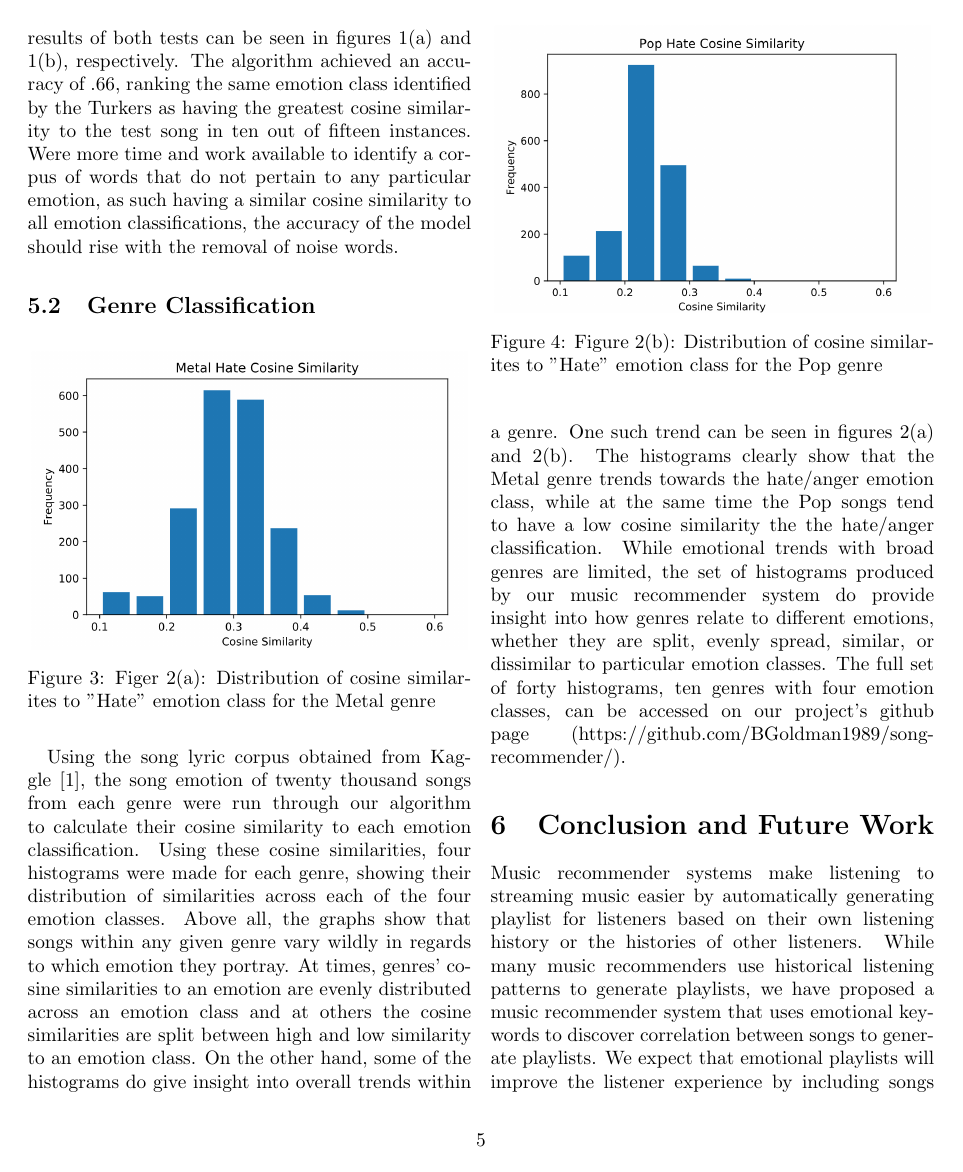
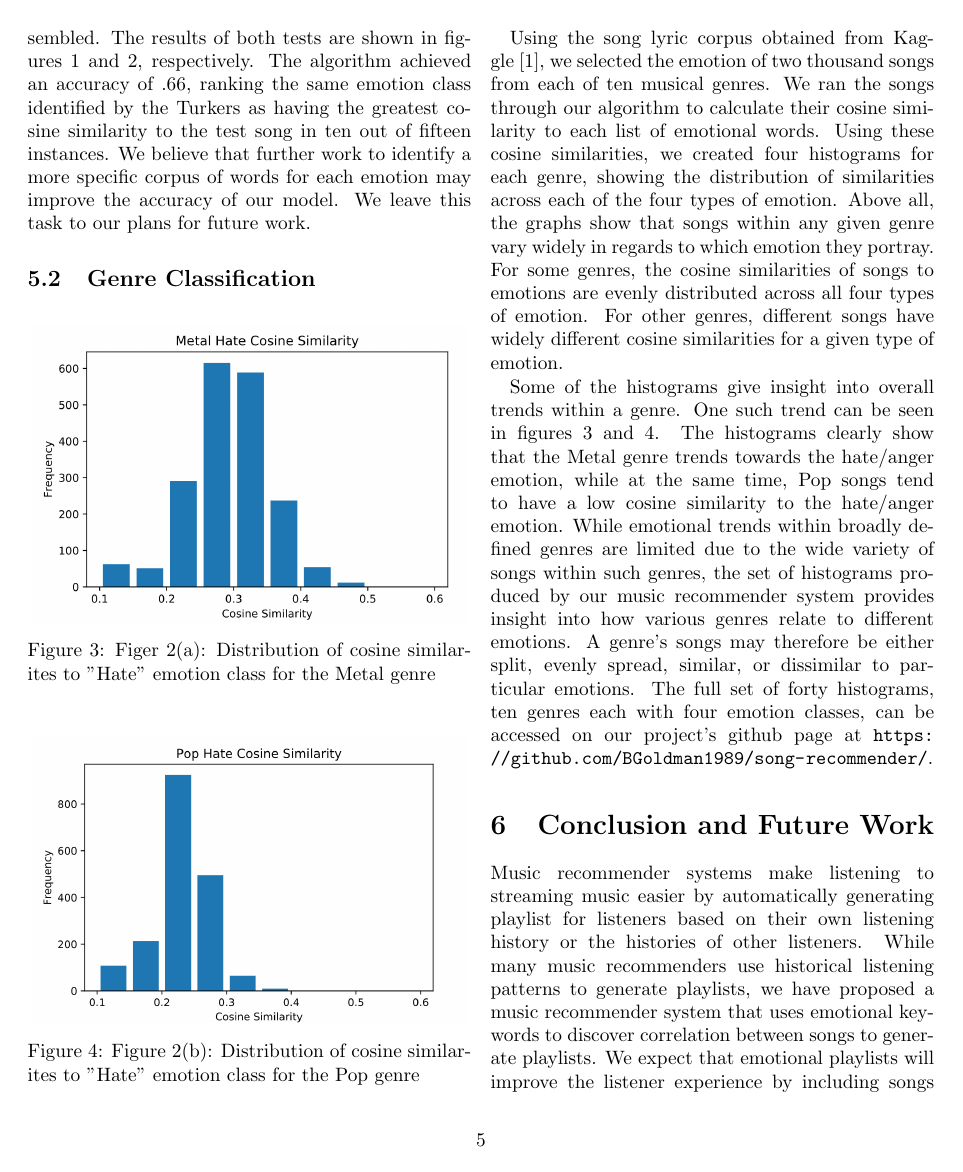
Before and after one commit to BGoldman1989/song-recommender, a LaTeX paper (paper/final_paper.tex): page 5 of 6. Compiled offline with pdfLaTeX; a LaTeX package or settings file that is missing is left out.

Commit message:
Grammar in exp results

```diff
--- a/paper/final_paper.tex
+++ b/paper/final_paper.tex
@@ -151,7 +151,7 @@ Testing and evaluating our music recommender system was a two-step process. Firs
 \caption{Figure 1(b): Song emotion classified by Amazon Mechanical Turk survey}
 \label{fig:digraph}
 \end{figure}
-Amazon Mechanical Turk was used to evaluate our music recommender model's ability to classify the primary emotion displayed by a song. Using a set of fifteen example songs from across multiple genres, our music recommender algorithm was used to calculate the cosine similarity of each song to the four emotion categories. At the same time, a group of one hundred Turkers were given the lyrics of each song without song title or artist and asked to identify which of the four emotion classes it most closely resembled. The results of both tests can be seen in figures 1(a) and 1(b), respectively. The algorithm achieved an accuracy of .66, ranking the same emotion class identified by the Turkers as having the greatest cosine similarity to the test song in ten out of fifteen instances. Were more time and work available to identify a corpus of words that do not pertain to any particular emotion, as such having a similar cosine similarity to all emotion classifications, the accuracy of the model should rise with the removal of noise words.
+We used Amazon Mechanical Turk to evaluate our music recommender model's ability to classify the primary emotion conveyed by a song. Using a set of fifteen example songs from across multiple genres, our music recommender algorithm calculated the cosine similarity of each song to the four emotion categories. At the same time, a group of one hundred Turkers reviewed the lyrics of each song without the song title or artist.  The Amazon Turk reviewers selected which of the four emotion classes each song most closely resembled. The results of both tests are shown in figures 1 and 2, respectively. The algorithm achieved an accuracy of .66, ranking the same emotion class identified by the Turkers as having the greatest cosine similarity to the test song in ten out of fifteen instances.  We believe that further work to identify a more specific corpus of words for each emotion may improve the accuracy of our model.  We leave this task to our plans for future work.
 
 \subsection{Genre Classification}
 \begin{figure}[!htb]
@@ -166,7 +166,9 @@ Amazon Mechanical Turk was used to evaluate our music recommender model's abilit
 \caption{Figure 2(b): Distribution of cosine similarites to "Hate" emotion class for the Pop genre}
 \label{fig:digraph}
 \end{figure}
-Using the song lyric corpus obtained from Kaggle\cite{a14}, the song emotion of twenty thousand songs from each genre were run through our algorithm to calculate their cosine similarity to each emotion classification. Using these cosine similarities, four histograms were made for each genre, showing their distribution of similarities across each of the four emotion classes. Above all, the graphs show that songs within any given genre vary wildly in regards to which emotion they portray. At times, genres' cosine similarities to an emotion are evenly distributed across an emotion class and at others the cosine similarities are split between high and low similarity to an emotion class. On the other hand, some of the histograms do give insight into overall trends within a genre. One such trend can be seen in figures 2(a) and 2(b). The histograms clearly show that the Metal genre trends towards the hate/anger emotion class, while at the same time the Pop songs tend to have a low cosine similarity the the hate/anger classification. While emotional trends with broad genres are limited, the set of histograms produced by our music recommender system do provide insight into how genres relate to different emotions, whether they are split, evenly spread, similar, or dissimilar to particular emotion classes. The full set of forty histograms, ten genres with four emotion classes, can be accessed on our project's github page (https://github.com/BGoldman1989/song-recommender/).
+Using the song lyric corpus obtained from Kaggle \cite{a14}, we selected the emotion of two thousand songs from each of ten musical genres. We ran the songs through our algorithm to calculate their cosine similarity to each list of emotional words. Using these cosine similarities, we created four histograms for each genre, showing the distribution of similarities across each of the four types of emotion. Above all, the graphs show that songs within any given genre vary widely in regards to which emotion they portray. For some genres, the cosine similarities of songs to emotions are evenly distributed across all four types of emotion.  For other genres, different songs have widely different cosine similarities for a given type of emotion.
+
+Some of the histograms give insight into overall trends within a genre. One such trend can be seen in figures 3 and 4. The histograms clearly show that the Metal genre trends towards the hate/anger emotion, while at the same time, Pop songs tend to have a low cosine similarity to the hate/anger emotion. While emotional trends within broadly defined genres are limited due to the wide variety of songs within such genres, the set of histograms produced by our music recommender system provides insight into how various genres relate to different emotions.  A genre's songs may therefore be either split, evenly spread, similar, or dissimilar to particular emotions. The full set of forty histograms, ten genres each with four emotion classes, can be accessed on our project's github page at \url{https://github.com/BGoldman1989/song-recommender/}.
 
 \section{Conclusion and Future Work}
 Music recommender systems make listening to streaming music easier by automatically generating playlist for listeners based on their own listening history or the histories of other listeners.  While many music recommenders use historical listening patterns to generate playlists, we have proposed a music recommender system that uses emotional keywords to discover correlation between songs to generate playlists.  We expect that emotional playlists will improve the listener experience by including songs that feature emotions similar to what the listener wants to hear at any given moment.  Our algorithm generated lists of words that are closely associated with each emotional keyword, but we discovered that the lists of emotional words included songs that were both positively and negatively associated with each income.
```
Also changed, not shown: paper/final_paper.tex (2 more changed lines).
